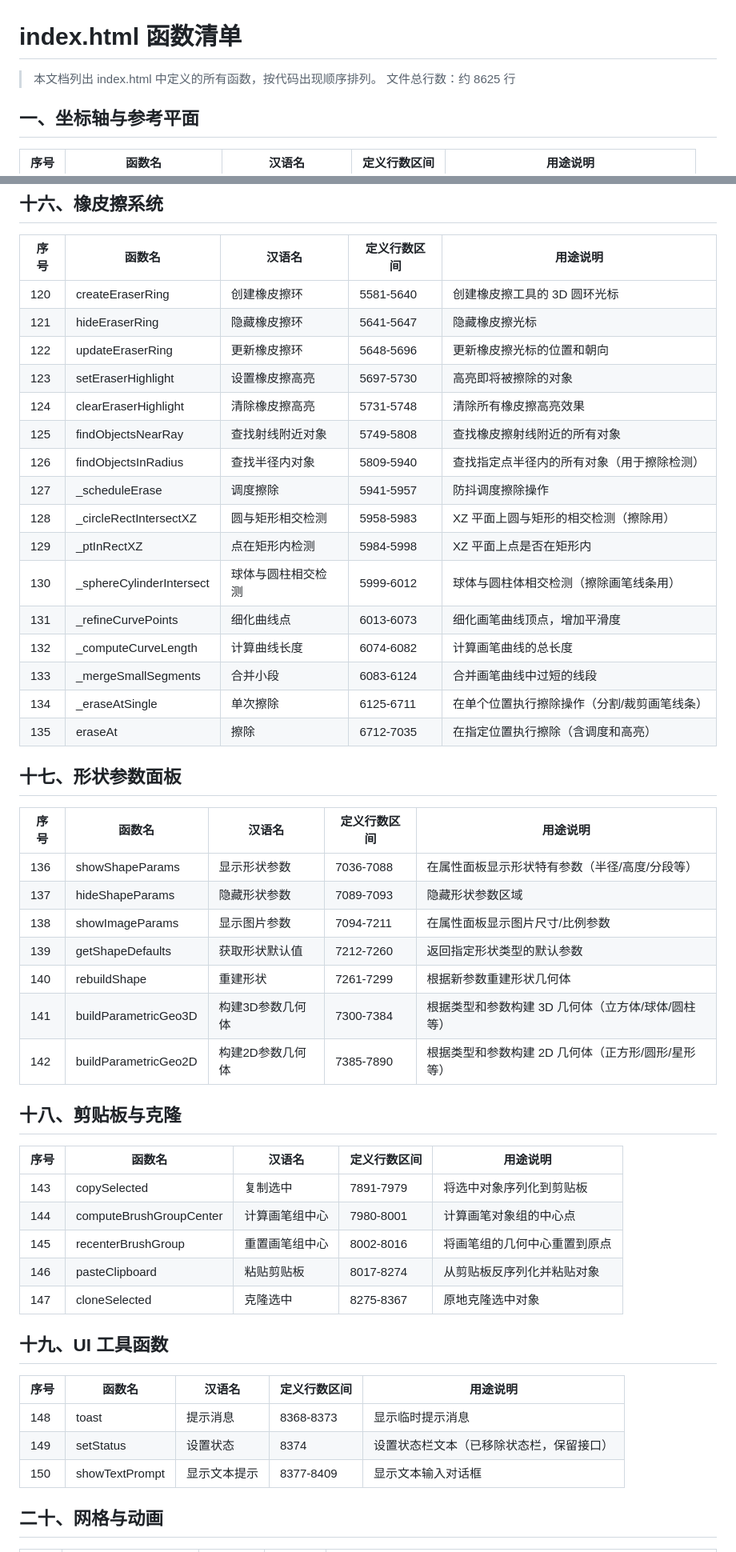
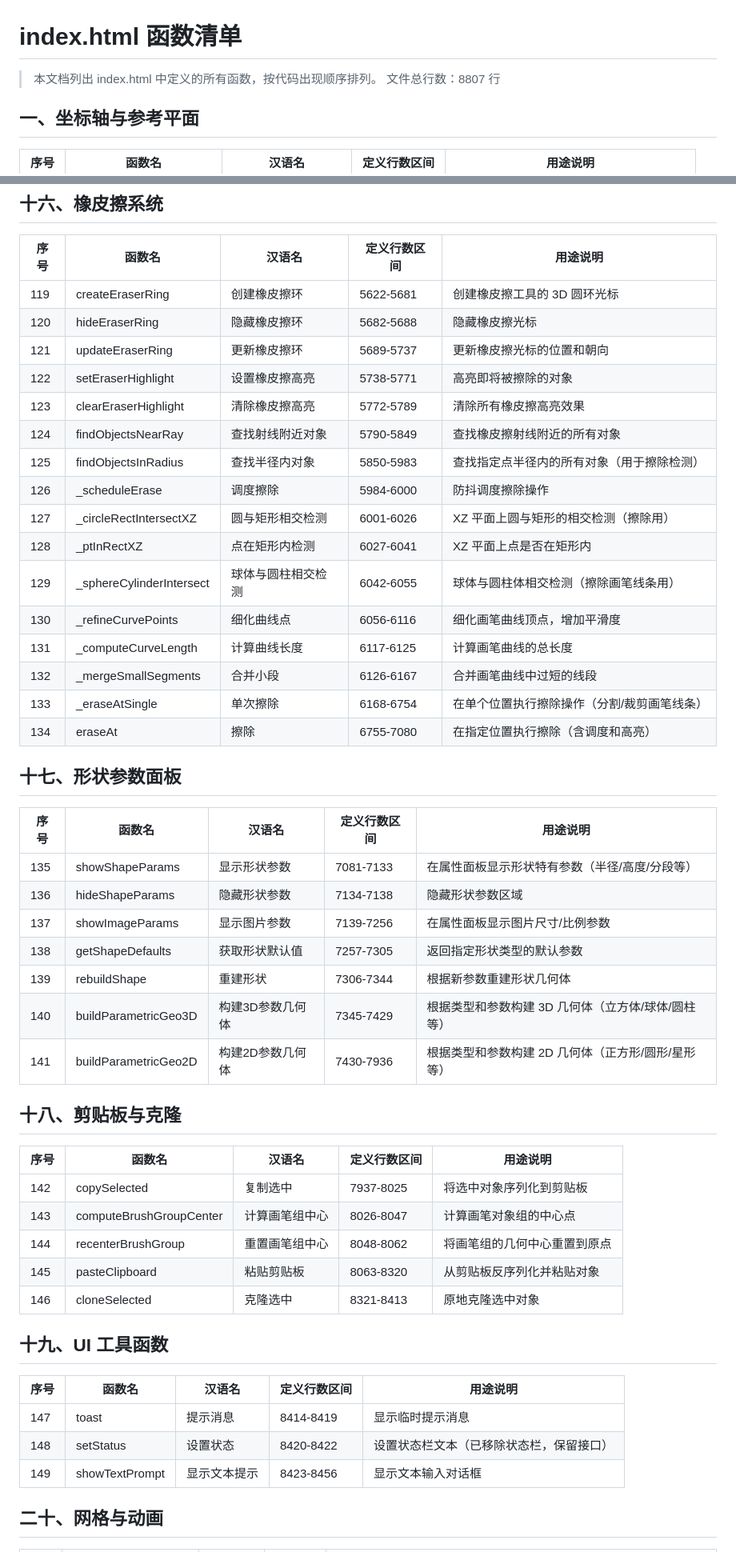
Before and after one commit to yushichadao/3d-editor, a Markdown page: functions.md, 2 parts joined by grey strips. Shown at 80% size. Drawn GitHub-style.

```diff
--- a/functions.md
+++ b/functions.md
@@ -1,7 +1,7 @@
 # index.html 函数清单
 
 > 本文档列出 index.html 中定义的所有函数，按代码出现顺序排列。
-> 文件总行数：约 8625 行
+> 文件总行数：8807 行
 
 ## 一、坐标轴与参考平面
 
@@ -201,52 +200,52 @@
 
 | 序号 | 函数名 | 汉语名 | 定义行数区间 | 用途说明 |
 |------|--------|--------|-------------|----------|
-| 120 | createEraserRing | 创建橡皮擦环 | 5581-5640 | 创建橡皮擦工具的 3D 圆环光标 |
-| 121 | hideEraserRing | 隐藏橡皮擦环 | 5641-5647 | 隐藏橡皮擦光标 |
-| 122 | updateEraserRing | 更新橡皮擦环 | 5648-5696 | 更新橡皮擦光标的位置和朝向 |
-| 123 | setEraserHighlight | 设置橡皮擦高亮 | 5697-5730 | 高亮即将被擦除的对象 |
-| 124 | clearEraserHighlight | 清除橡皮擦高亮 | 5731-5748 | 清除所有橡皮擦高亮效果 |
-| 125 | findObjectsNearRay | 查找射线附近对象 | 5749-5808 | 查找橡皮擦射线附近的所有对象 |
-| 126 | findObjectsInRadius | 查找半径内对象 | 5809-5940 | 查找指定点半径内的所有对象（用于擦除检测） |
-| 127 | _scheduleErase | 调度擦除 | 5941-5957 | 防抖调度擦除操作 |
-| 128 | _circleRectIntersectXZ | 圆与矩形相交检测 | 5958-5983 | XZ 平面上圆与矩形的相交检测（擦除用） |
-| 129 | _ptInRectXZ | 点在矩形内检测 | 5984-5998 | XZ 平面上点是否在矩形内 |
-| 130 | _sphereCylinderIntersect | 球体与圆柱相交检测 | 5999-6012 | 球体与圆柱体相交检测（擦除画笔线条用） |
-| 131 | _refineCurvePoints | 细化曲线点 | 6013-6073 | 细化画笔曲线顶点，增加平滑度 |
-| 132 | _computeCurveLength | 计算曲线长度 | 6074-6082 | 计算画笔曲线的总长度 |
-| 133 | _mergeSmallSegments | 合并小段 | 6083-6124 | 合并画笔曲线中过短的线段 |
-| 134 | _eraseAtSingle | 单次擦除 | 6125-6711 | 在单个位置执行擦除操作（分割/裁剪画笔线条） |
-| 135 | eraseAt | 擦除 | 6712-7035 | 在指定位置执行擦除（含调度和高亮） |
+| 119 | createEraserRing | 创建橡皮擦环 | 5622-5681 | 创建橡皮擦工具的 3D 圆环光标 |
+| 120 | hideEraserRing | 隐藏橡皮擦环 | 5682-5688 | 隐藏橡皮擦光标 |
+| 121 | updateEraserRing | 更新橡皮擦环 | 5689-5737 | 更新橡皮擦光标的位置和朝向 |
+| 122 | setEraserHighlight | 设置橡皮擦高亮 | 5738-5771 | 高亮即将被擦除的对象 |
+| 123 | clearEraserHighlight | 清除橡皮擦高亮 | 5772-5789 | 清除所有橡皮擦高亮效果 |
+| 124 | findObjectsNearRay | 查找射线附近对象 | 5790-5849 | 查找橡皮擦射线附近的所有对象 |
+| 125 | findObjectsInRadius | 查找半径内对象 | 5850-5983 | 查找指定点半径内的所有对象（用于擦除检测） |
+| 126 | _scheduleErase | 调度擦除 | 5984-6000 | 防抖调度擦除操作 |
+| 127 | _circleRectIntersectXZ | 圆与矩形相交检测 | 6001-6026 | XZ 平面上圆与矩形的相交检测（擦除用） |
+| 128 | _ptInRectXZ | 点在矩形内检测 | 6027-6041 | XZ 平面上点是否在矩形内 |
+| 129 | _sphereCylinderIntersect | 球体与圆柱相交检测 | 6042-6055 | 球体与圆柱体相交检测（擦除画笔线条用） |
+| 130 | _refineCurvePoints | 细化曲线点 | 6056-6116 | 细化画笔曲线顶点，增加平滑度 |
+| 131 | _computeCurveLength | 计算曲线长度 | 6117-6125 | 计算画笔曲线的总长度 |
+| 132 | _mergeSmallSegments | 合并小段 | 6126-6167 | 合并画笔曲线中过短的线段 |
+| 133 | _eraseAtSingle | 单次擦除 | 6168-6754 | 在单个位置执行擦除操作（分割/裁剪画笔线条） |
+| 134 | eraseAt | 擦除 | 6755-7080 | 在指定位置执行擦除（含调度和高亮） |
 
 ## 十七、形状参数面板
 
 | 序号 | 函数名 | 汉语名 | 定义行数区间 | 用途说明 |
 |------|--------|--------|-------------|----------|
-| 136 | showShapeParams | 显示形状参数 | 7036-7088 | 在属性面板显示形状特有参数（半径/高度/分段等） |
-| 137 | hideShapeParams | 隐藏形状参数 | 7089-7093 | 隐藏形状参数区域 |
-| 138 | showImageParams | 显示图片参数 | 7094-7211 | 在属性面板显示图片尺寸/比例参数 |
-| 139 | getShapeDefaults | 获取形状默认值 | 7212-7260 | 返回指定形状类型的默认参数 |
-| 140 | rebuildShape | 重建形状 | 7261-7299 | 根据新参数重建形状几何体 |
-| 141 | buildParametricGeo3D | 构建3D参数几何体 | 7300-7384 | 根据类型和参数构建 3D 几何体（立方体/球体/圆柱等） |
-| 142 | buildParametricGeo2D | 构建2D参数几何体 | 7385-7890 | 根据类型和参数构建 2D 几何体（正方形/圆形/星形等） |
+| 135 | showShapeParams | 显示形状参数 | 7081-7133 | 在属性面板显示形状特有参数（半径/高度/分段等） |
+| 136 | hideShapeParams | 隐藏形状参数 | 7134-7138 | 隐藏形状参数区域 |
+| 137 | showImageParams | 显示图片参数 | 7139-7256 | 在属性面板显示图片尺寸/比例参数 |
+| 138 | getShapeDefaults | 获取形状默认值 | 7257-7305 | 返回指定形状类型的默认参数 |
+| 139 | rebuildShape | 重建形状 | 7306-7344 | 根据新参数重建形状几何体 |
+| 140 | buildParametricGeo3D | 构建3D参数几何体 | 7345-7429 | 根据类型和参数构建 3D 几何体（立方体/球体/圆柱等） |
+| 141 | buildParametricGeo2D | 构建2D参数几何体 | 7430-7936 | 根据类型和参数构建 2D 几何体（正方形/圆形/星形等） |
 
 ## 十八、剪贴板与克隆
 
 | 序号 | 函数名 | 汉语名 | 定义行数区间 | 用途说明 |
 |------|--------|--------|-------------|----------|
-| 143 | copySelected | 复制选中 | 7891-7979 | 将选中对象序列化到剪贴板 |
-| 144 | computeBrushGroupCenter | 计算画笔组中心 | 7980-8001 | 计算画笔对象组的中心点 |
-| 145 | recenterBrushGroup | 重置画笔组中心 | 8002-8016 | 将画笔组的几何中心重置到原点 |
-| 146 | pasteClipboard | 粘贴剪贴板 | 8017-8274 | 从剪贴板反序列化并粘贴对象 |
-| 147 | cloneSelected | 克隆选中 | 8275-8367 | 原地克隆选中对象 |
+| 142 | copySelected | 复制选中 | 7937-8025 | 将选中对象序列化到剪贴板 |
+| 143 | computeBrushGroupCenter | 计算画笔组中心 | 8026-8047 | 计算画笔对象组的中心点 |
+| 144 | recenterBrushGroup | 重置画笔组中心 | 8048-8062 | 将画笔组的几何中心重置到原点 |
+| 145 | pasteClipboard | 粘贴剪贴板 | 8063-8320 | 从剪贴板反序列化并粘贴对象 |
+| 146 | cloneSelected | 克隆选中 | 8321-8413 | 原地克隆选中对象 |
 
 ## 十九、UI 工具函数
 
 | 序号 | 函数名 | 汉语名 | 定义行数区间 | 用途说明 |
 |------|--------|--------|-------------|----------|
-| 148 | toast | 提示消息 | 8368-8373 | 显示临时提示消息 |
-| 149 | setStatus | 设置状态 | 8374 | 设置状态栏文本（已移除状态栏，保留接口） |
-| 150 | showTextPrompt | 显示文本提示 | 8377-8409 | 显示文本输入对话框 |
+| 147 | toast | 提示消息 | 8414-8419 | 显示临时提示消息 |
+| 148 | setStatus | 设置状态 | 8420-8422 | 设置状态栏文本（已移除状态栏，保留接口） |
+| 149 | showTextPrompt | 显示文本提示 | 8423-8456 | 显示文本输入对话框 |
 
 ## 二十、网格与动画
 
```
Also changed, not shown: other parts of functions.md (+83 -84 lines).
